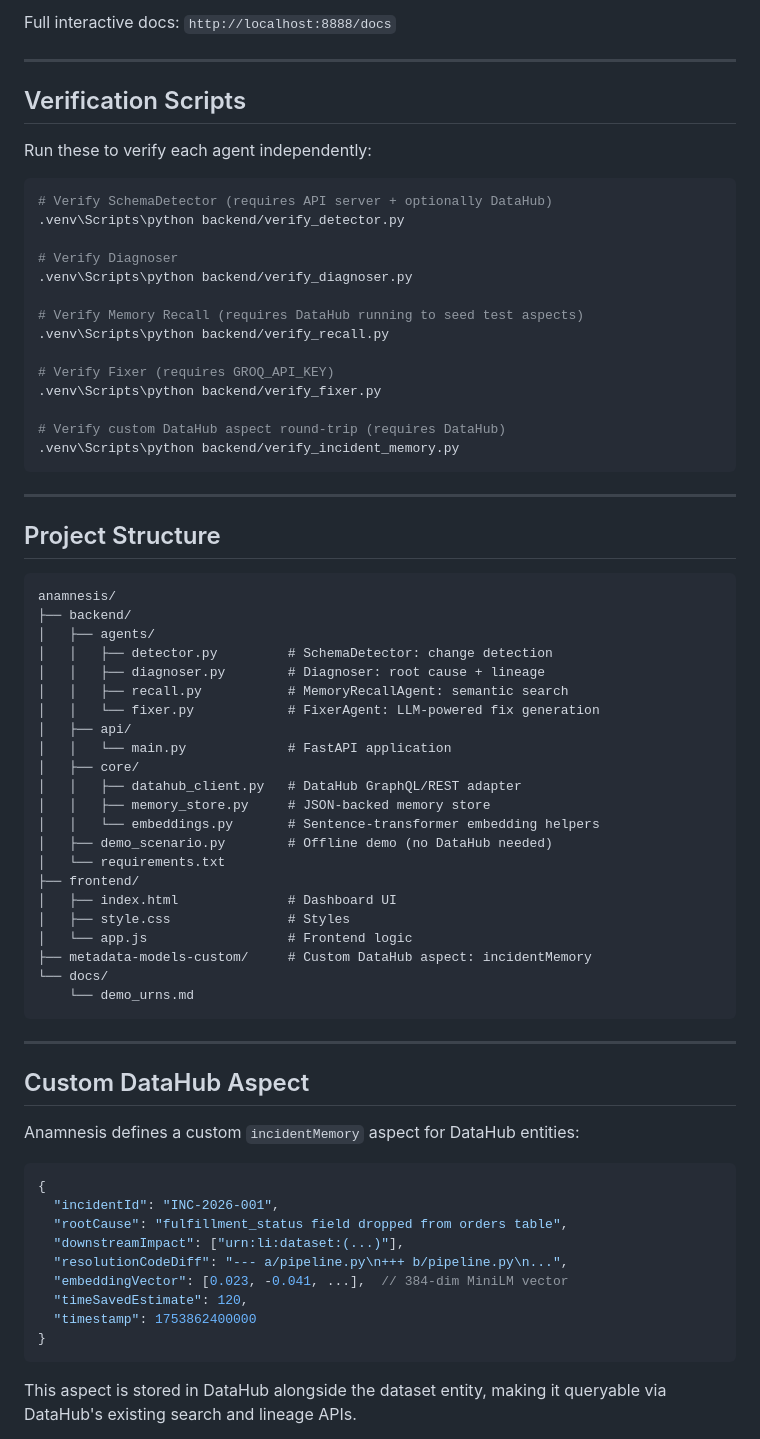
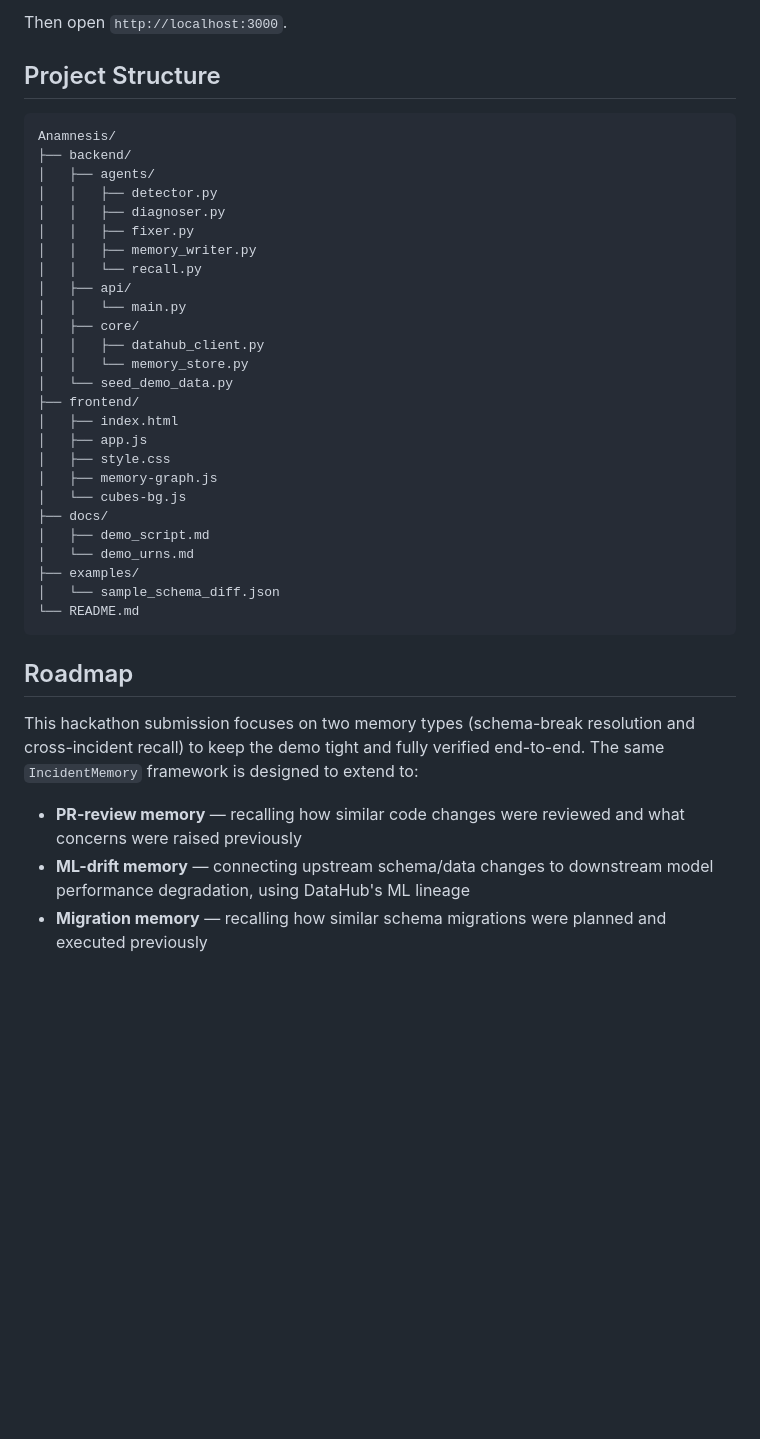
Before and after one commit to AmitK241/Anamnesis, a Markdown page: README.md, the part around one of its changes. GitHub-like rendering; blank space fills up the shorter version.

Commit message:
Update README.md for Hackathon Submission

````diff
--- a/README.md
+++ b/README.md
@@ -158,74 +149,47 @@ The FastAPI server exposes these endpoints (port 8888 by default):
-Full interactive docs: `http://localhost:8888/docs`
-
----
-
-## Verification Scripts
-
-Run these to verify each agent independently:
-
-```bash
-# Verify SchemaDetector (requires API server + optionally DataHub)
-.venv\Scripts\python backend/verify_detector.py
-
-# Verify Diagnoser
-.venv\Scripts\python backend/verify_diagnoser.py
-
-# Verify Memory Recall (requires DataHub running to seed test aspects)
-.venv\Scripts\python backend/verify_recall.py
-
-# Verify Fixer (requires GROQ_API_KEY)
-.venv\Scripts\python backend/verify_fixer.py
-
-# Verify custom DataHub aspect round-trip (requires DataHub)
-.venv\Scripts\python backend/verify_incident_memory.py
-```
-
----
+Then open `http://localhost:3000`.
 
 ## Project Structure
 
 ```
-anamnesis/
+Anamnesis/
 ├── backend/
 │   ├── agents/
-│   │   ├── detector.py         # SchemaDetector: change detection
-│   │   ├── diagnoser.py        # Diagnoser: root cause + lineage
-│   │   ├── recall.py           # MemoryRecallAgent: semantic search
-│   │   └── fixer.py            # FixerAgent: LLM-powered fix generation
+│   │   ├── detector.py
+│   │   ├── diagnoser.py
+│   │   ├── fixer.py
+│   │   ├── memory_writer.py
+│   │   └── recall.py
 │   ├── api/
-│   │   └── main.py             # FastAPI application
+│   │   └── main.py
 │   ├── core/
-│   │   ├── datahub_client.py   # DataHub GraphQL/REST adapter
-│   │   ├── memory_store.py     # JSON-backed memory store
-│   │   └── embeddings.py       # Sentence-transformer embedding helpers
-│   ├── demo_scenario.py        # Offline demo (no DataHub needed)
-│   └── requirements.txt
+│   │   ├── datahub_client.py
+│   │   └── memory_store.py
+│   └── seed_demo_data.py
 ├── frontend/
-│   ├── index.html              # Dashboard UI
-│   ├── style.css               # Styles
-│   └── app.js                  # Frontend logic
-├── metadata-models-custom/     # Custom DataHub aspect: incidentMemory
-└── docs/
-    └── demo_urns.md
+│   ├── index.html
+│   ├── app.js
+│   ├── style.css
+│   ├── memory-graph.js
+│   └── cubes-bg.js
+├── docs/
+│   ├── demo_script.md
+│   └── demo_urns.md
+├── examples/
+│   └── sample_schema_diff.json
+└── README.md
 ```
 
----
+## Roadmap
 
-## Custom DataHub Aspect
+This hackathon submission focuses on two memory types (schema-break
+resolution and cross-incident recall) to keep the demo tight and fully
+verified end-to-end. The same `IncidentMemory` framework is designed to
+extend to:
 
-Anamnesis defines a custom `incidentMemory` aspect for DataHub entities:
+- **PR-review memory** — recalling how similar code changes were reviewed
+  and what concerns were raised previously
+- **ML-drift memory** — connecting upstream schema/data changes to
+  downstream model performance degradation, using DataHub's ML lineage
+- **Migration memory** — recalling how similar schema migrations were
+  planned and executed previously
 
-```json
-{
-  "incidentId": "INC-2026-001",
-  "rootCause": "fulfillment_status field dropped from orders table",
-  "downstreamImpact": ["urn:li:dataset:(...)"],
-  "resolutionCodeDiff": "--- a/pipeline.py\n+++ b/pipeline.py\n...",
-  "embeddingVector": [0.023, -0.041, ...],  // 384-dim MiniLM vector
-  "timeSavedEstimate": 120,
-  "timestamp": 1753862400000
-}
-```
-
-This aspect is stored in DataHub alongside the dataset entity, making it queryable via DataHub's existing search and lineage APIs.
-
````
Also changed, not shown: other parts of README.md (+120 -143 lines).
